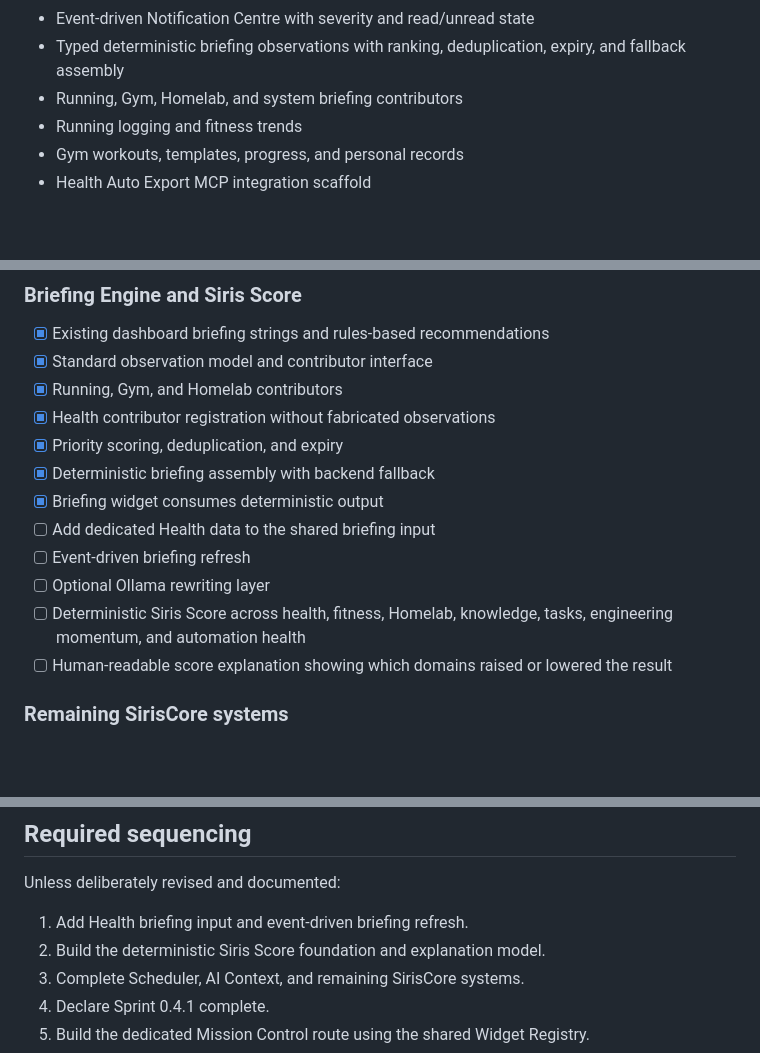
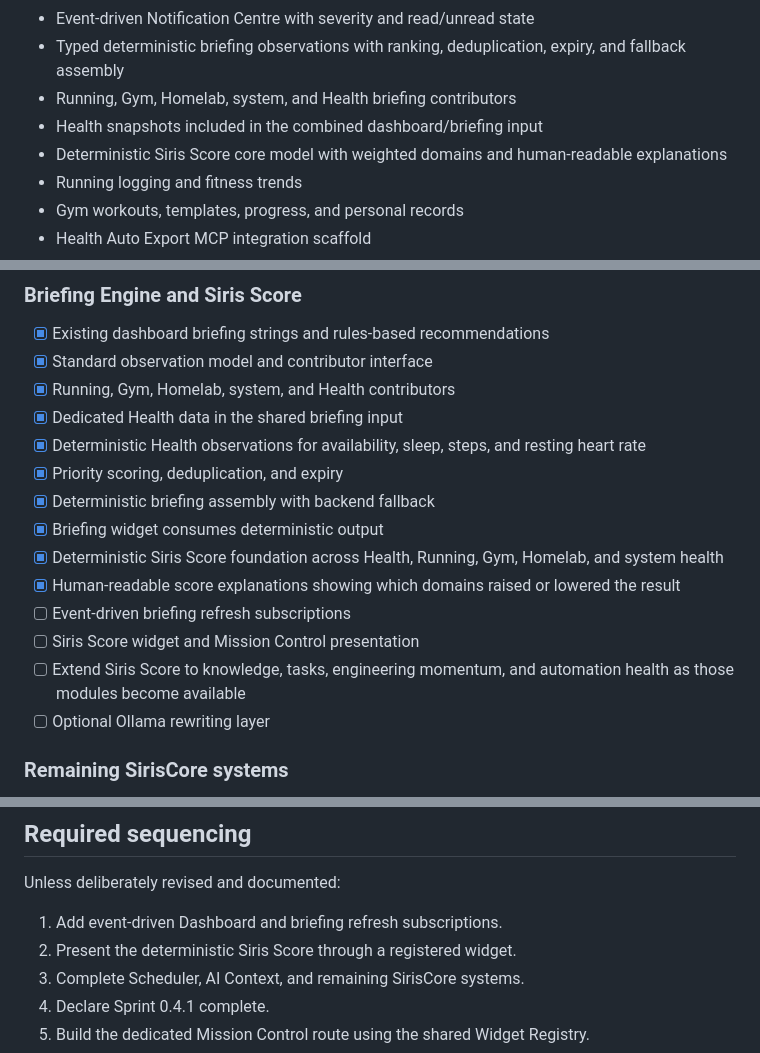
Before and after one commit to bradmairs/SirisOS, a Markdown page: README.md, 3 parts joined by grey strips. Drawn GitHub-style; blank space fills up the shorter version.

Commit message:
Update README for health briefing and Siris Score

```diff
--- a/README.md
+++ b/README.md
@@ -53,7 +53,9 @@ make up
 - Typed SirisCore broadcast event bus
 - Event-driven Notification Centre with severity and read/unread state
 - Typed deterministic briefing observations with ranking, deduplication, expiry, and fallback assembly
-- Running, Gym, Homelab, and system briefing contributors
+- Running, Gym, Homelab, system, and Health briefing contributors
+- Health snapshots included in the combined dashboard/briefing input
+- Deterministic Siris Score core model with weighted domains and human-readable explanations
 - Running logging and fitness trends
 - Gym workouts, templates, progress, and personal records
 - Health Auto Export MCP integration scaffold
@@ -120,16 +122,18 @@ This is the current development priority. Complete SirisCore before substantial
 
 - [x] Existing dashboard briefing strings and rules-based recommendations
 - [x] Standard observation model and contributor interface
-- [x] Running, Gym, and Homelab contributors
-- [x] Health contributor registration without fabricated observations
+- [x] Running, Gym, Homelab, system, and Health contributors
+- [x] Dedicated Health data in the shared briefing input
+- [x] Deterministic Health observations for availability, sleep, steps, and resting heart rate
 - [x] Priority scoring, deduplication, and expiry
 - [x] Deterministic briefing assembly with backend fallback
 - [x] Briefing widget consumes deterministic output
-- [ ] Add dedicated Health data to the shared briefing input
-- [ ] Event-driven briefing refresh
+- [x] Deterministic Siris Score foundation across Health, Running, Gym, Homelab, and system health
+- [x] Human-readable score explanations showing which domains raised or lowered the result
+- [ ] Event-driven briefing refresh subscriptions
+- [ ] Siris Score widget and Mission Control presentation
+- [ ] Extend Siris Score to knowledge, tasks, engineering momentum, and automation health as those modules become available
 - [ ] Optional Ollama rewriting layer
-- [ ] Deterministic Siris Score across health, fitness, Homelab, knowledge, tasks, engineering momentum, and automation health
-- [ ] Human-readable score explanation showing which domains raised or lowered the result
 
 ### Remaining SirisCore systems
 
@@ -213,8 +217,8 @@ Long-term examples include surfacing engineering project notes beside calculatio
 
 Unless deliberately revised and documented:
 
-1. Add Health briefing input and event-driven briefing refresh.
-2. Build the deterministic Siris Score foundation and explanation model.
+1. Add event-driven Dashboard and briefing refresh subscriptions.
+2. Present the deterministic Siris Score through a registered widget.
 3. Complete Scheduler, AI Context, and remaining SirisCore systems.
 4. Declare Sprint 0.4.1 complete.
 5. Build the dedicated Mission Control route using the shared Widget Registry.
```
